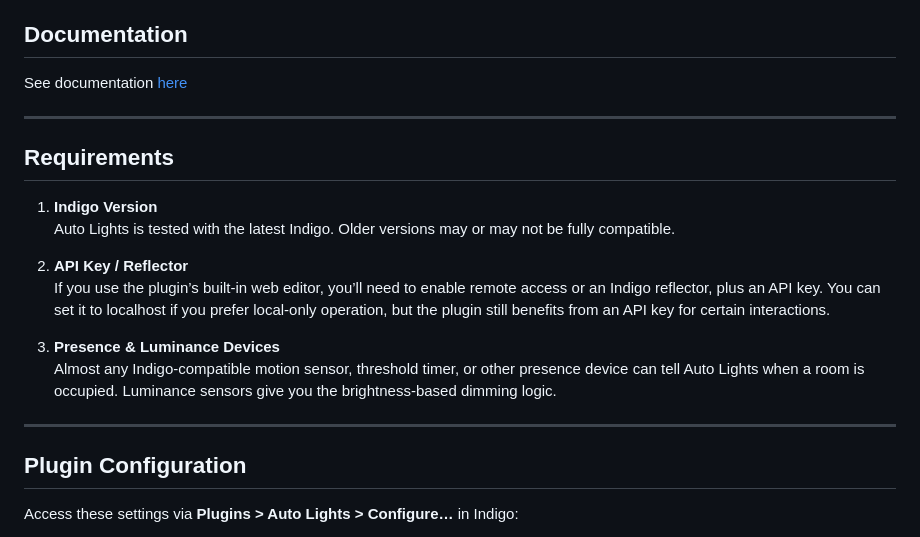
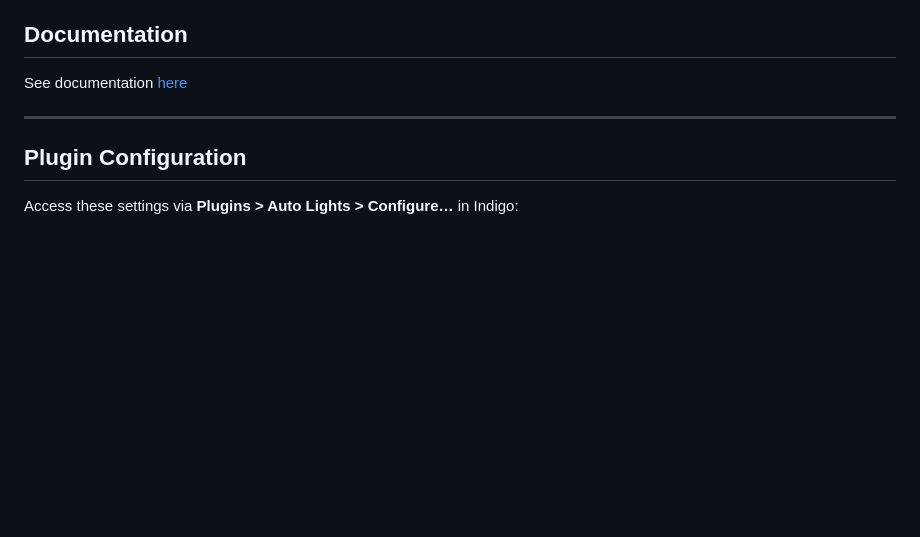
Before and after one commit to mlamoure/indigo-auto-lights, a Markdown page: README.MD, the part around the change. Rendered like a GitHub page; blank space fills up the shorter version.

Commit message:
initial plugin build

```diff
--- a/README.MD
+++ b/README.MD
@@ -67,22 +67,6 @@ See documentation [here](Auto%20Lights.indigoPlugin/Contents/Server%20Plugin/con
 
 ---
 
-## Requirements
-
-1. **Indigo Version**
-   Auto Lights is tested with the latest Indigo. Older versions may or may not be fully compatible.
-
-2. **API Key / Reflector**
-   If you use the plugin’s built-in web editor, you’ll need to enable remote access or an Indigo reflector, plus an API
-   key. You can set it to localhost if you prefer local-only operation, but the plugin still benefits from an API key
-   for certain interactions.
-
-3. **Presence & Luminance Devices**
-   Almost any Indigo-compatible motion sensor, threshold timer, or other presence device can tell Auto Lights when a
-   room is occupied. Luminance sensors give you the brightness-based dimming logic.
-
----
-
 ## Plugin Configuration
 
 Access these settings via **Plugins > Auto Lights > Configure…** in Indigo:
```
